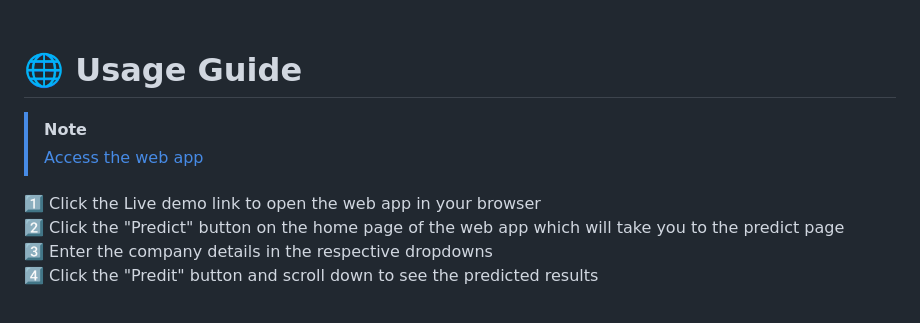
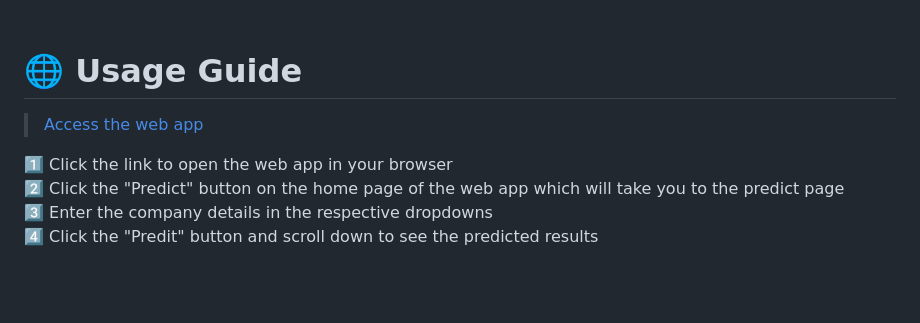
Before and after one commit to Dhanush-Raj1/Data-Science-Salary-Project, a Markdown page: README.md, the part around the change. Rendered like a GitHub page; blank space fills up the shorter version.

```diff
--- a/README.md
+++ b/README.md
@@ -154,10 +154,10 @@ The app will be available at: **http://127.0.0.1:5000/**
 <br>
 
 # 🌐 Usage Guide
->[!NOTE]
+
 >[Access the web app](https://data-science-salary-project.onrender.com/)
 
-1️⃣ Click the Live demo link to open the web app in your browser
+1️⃣ Click the link to open the web app in your browser
 2️⃣ Click the "Predict" button on the home page of the web app which will take you to the predict page
 3️⃣ Enter the company details in the respective dropdowns
 4️⃣ Click the "Predit" button and scroll down to see the predicted results
```
